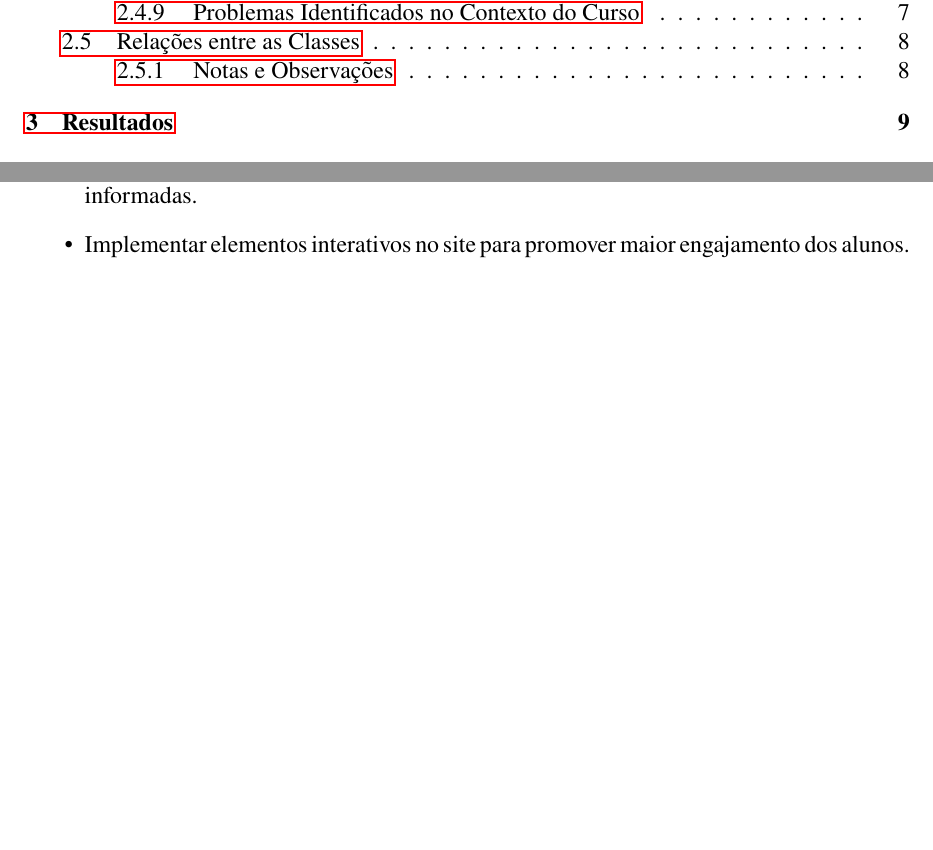
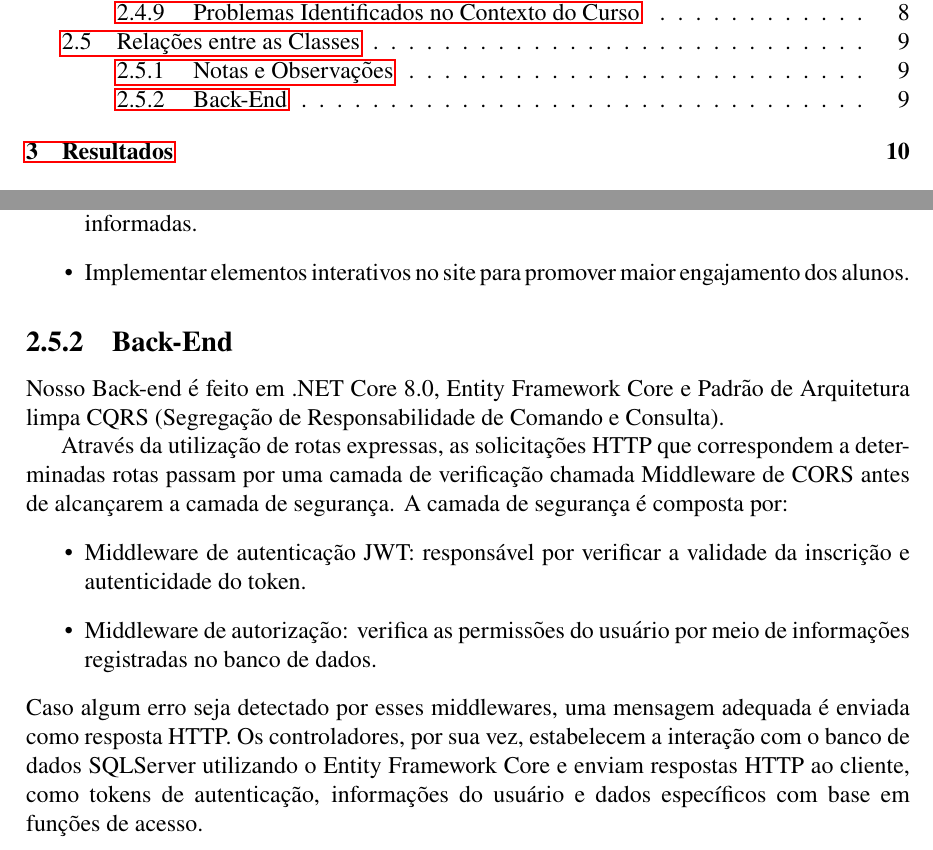
Before and after one commit to SIN-disciplina-PI5/latexCursoSin, a LaTeX document (main.tex): two parts of pages 3 and 10 of 15 before the commit and two parts of pages 3 and 11 of 16 after it, joined at a grey line, cut so that both start at the same text, the shorter picture padded with empty space. Compiled offline with pdfLaTeX.

Commit message:
feature: add section back-end

```diff
--- a/main.tex
+++ b/main.tex
@@ -182,6 +182,18 @@ Em resumo, os principais problemas identificados no contexto do curso de Sistema
   \item Implementar elementos interativos no site para promover maior engajamento dos alunos.
 \end{itemize}
 
+\subsection{Back-End}
+Nosso Back-end é feito em .NET Core 8.0, Entity Framework Core e Padrão de Arquitetura limpa CQRS (Segregação de Responsabilidade de Comando e Consulta).
+
+Através da utilização de rotas expressas, as solicitações HTTP que correspondem a determinadas rotas passam por uma camada de verificação chamada Middleware de CORS antes de alcançarem a camada de segurança.
+A camada de segurança é composta por:
+\begin{itemize}
+  \item Middleware de autenticação JWT: responsável por verificar a validade da inscrição e autenticidade do token.
+  \item Middleware de autorização: verifica as permissões do usuário por meio de informações registradas no banco de dados.
+\end{itemize}
+Caso algum erro seja detectado por esses middlewares, uma mensagem adequada é enviada como resposta HTTP.
+Os controladores, por sua vez, estabelecem a interação com o banco de dados SQLServer utilizando o Entity Framework Core e enviam respostas HTTP ao cliente, como tokens de autenticação, informações do usuário e dados específicos com base em funções de acesso.
+
 \chapter{Resultados}
 
 \chapter{Trabalhos Relacionados}
```
